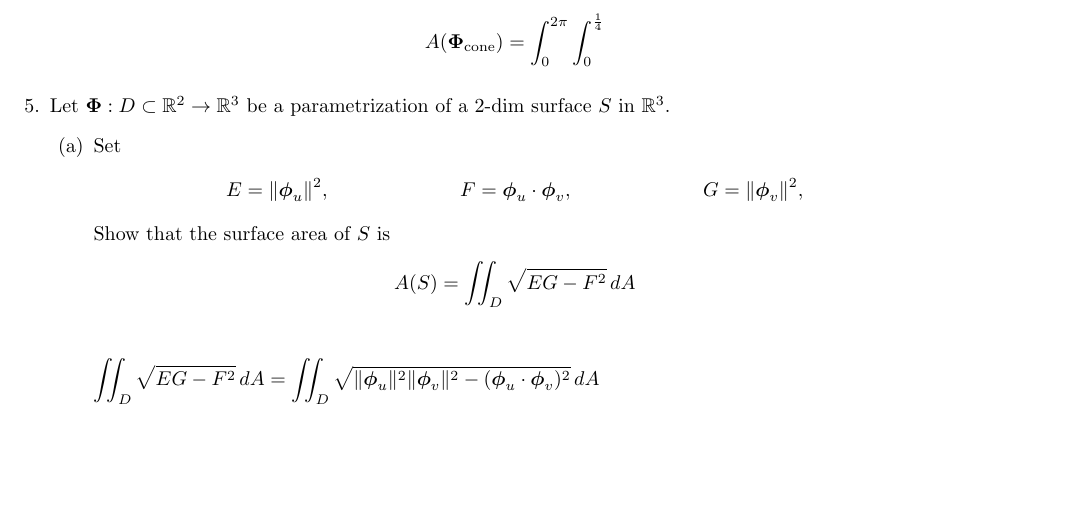
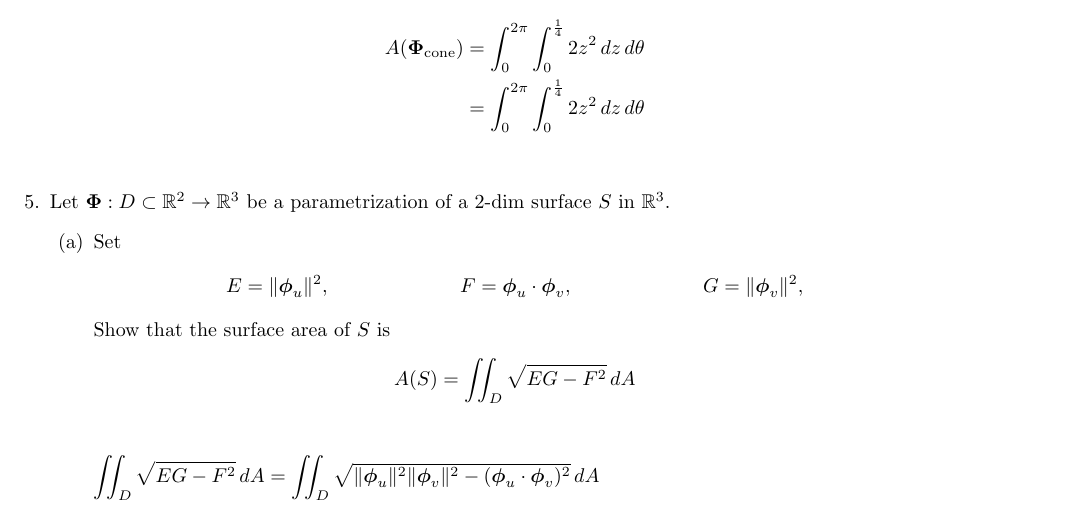
Before and after one commit to poonkeegan/school, a LaTeX document (matb42/a7.tex): part of page 3 of 5, cut so that both start at the same text, the shorter picture padded with empty space. Compiled offline with pdfLaTeX.

Commit message:
Tue Mar  6 16:53:50 EST 2018

```diff
--- a/matb42/a7.tex
+++ b/matb42/a7.tex
@@ -105,7 +105,8 @@ Mar 13th 2018}
 
         Plugging in $x^2 +y^2 = 1/2$ to the cone equation again gives $z^2 = 1/2 \implies z = \pm \frac{\sqrt{2}}{2}$ but $z \geq 0$ by the cone definition so $0 \leq z \leq \frac{\sqrt{2}}{2}$.
         \begin{align*}
-            A(\boldsymbol \Phi_{\text{cone}}) &= \int_0^{2\pi}\int_0^{\frac{1}{4}}
+            A(\boldsymbol \Phi_{\text{cone}}) &= \int_0^{2\pi}\int_0^{\frac{1}{4}} 2z^2 \, dz \, d\theta \\
+            &= \int_0^{2\pi}\int_0^{\frac{1}{4}} 2z^2 \, dz \, d\theta \\
         \end{align*}
     \end{enumerate}
 
```
Also changed, not shown: matb42/a7.pdf.
